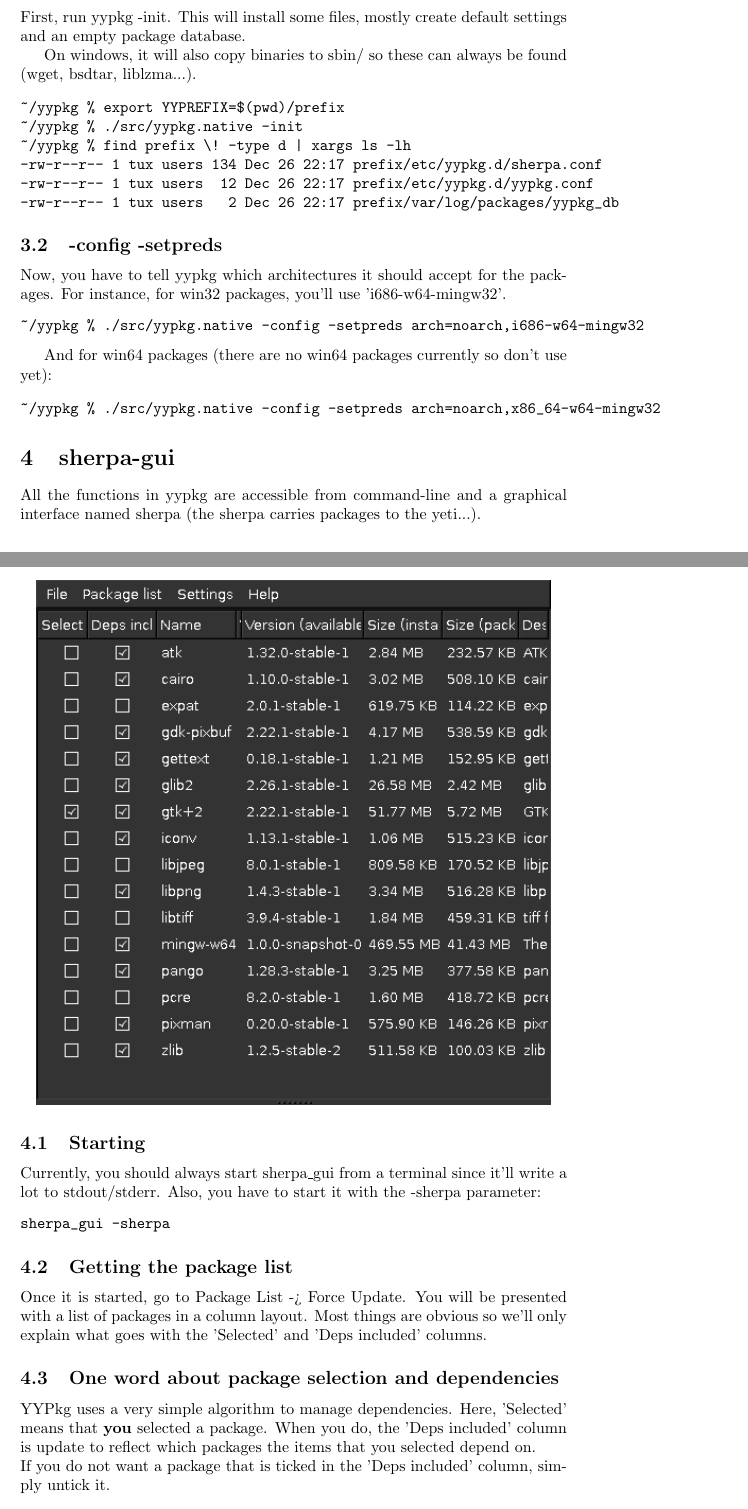
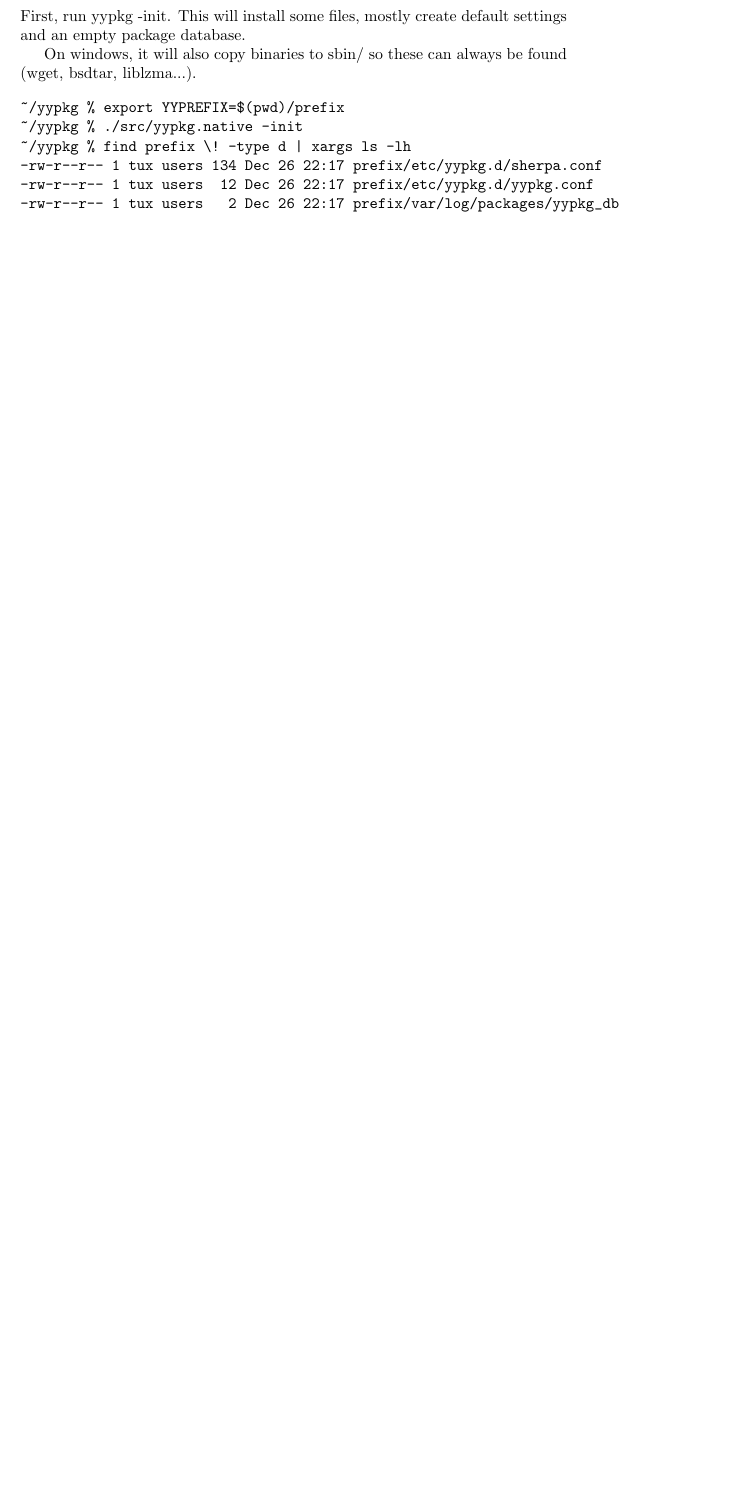
Before and after one commit to axiles/yypkg, a LaTeX document (tutorial/yypkg-tutorial/tutorial.tex): two parts of pages 2 and 3 of 4 before the commit and part of page 2 of 2 after it, the two joined at a grey line, cut so that both start at the same text, the shorter picture padded with empty space. Compiled offline with pdfLaTeX.

Commit message:
yypkg-tutorial: comment out the section on sherpa.

```diff
--- a/tutorial/yypkg-tutorial/tutorial.tex
+++ b/tutorial/yypkg-tutorial/tutorial.tex
@@ -3,7 +3,7 @@
 \usepackage[utf8]{inputenc}
 \usepackage{graphicx}
 
-\pdfimageresolution=108
+% \pdfimageresolution=108
 
 \author{Adrien Nader}
 \title{Introduction tutorial to Yellow Yeti Pkg, a fast, portable and inobtrusive package manager}
@@ -53,34 +53,3 @@ On windows, it will also copy binaries to sbin/ so these can always be found (wg
 -rw-r--r-- 1 tux users   2 Dec 26 22:17 prefix/var/log/packages/yypkg_db
 \end{verbatim}
 
-\subsection{-config -setpreds}
-Now, you have to tell yypkg which architectures it should accept for the packages. For instance, for win32 packages, you'll use 'i686-w64-mingw32'.
-\begin{verbatim}
-~/yypkg % ./src/yypkg.native -config -setpreds arch=noarch,i686-w64-mingw32
-\end{verbatim}
-
-And for win64 packages (there are no win64 packages currently so don't use yet):
-
-\begin{verbatim}
-~/yypkg % ./src/yypkg.native -config -setpreds arch=noarch,x86_64-w64-mingw32
-\end{verbatim}
-
-\section{sherpa-gui}
-All the functions in yypkg are accessible from command-line and a graphical interface named sherpa (the sherpa carries packages to the yeti...).
-
-\begin{center}
-  \includegraphics{../screenshots/sherpa_gui_1.png}
-\end{center}
-
-\subsection{Starting}
-Currently, you should always start sherpa\_gui from a terminal since it'll write a lot to stdout/stderr. Also, you have to start it with the -sherpa parameter:
-\begin{verbatim}
-sherpa_gui -sherpa
-\end{verbatim}
-
-\subsection{Getting the package list}
-Once it is started, go to Package List -> Force Update. You will be presented with a list of packages in a column layout. Most things are obvious so we'll only explain what goes with the 'Selected' and 'Deps included' columns.
-
-\subsection{One word about package selection and dependencies}
-YYPkg uses a very simple algorithm to manage dependencies.  Here, 'Selected' means that {\bf you} selected a package. When you do, the 'Deps included' column is update to reflect which packages the items that you selected depend on.\\
-If you do not want a package that is ticked in the 'Deps included' column, simply untick it.\\
```
Also changed, not shown: tutorial/yypkg-tutorial/tutorial.tex (53 more changed lines).
